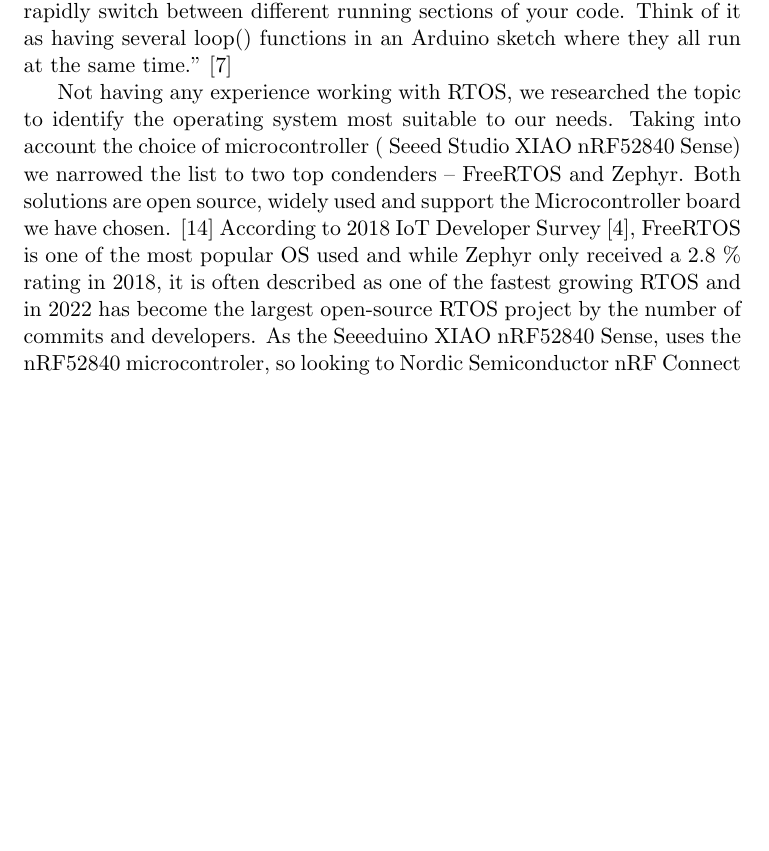
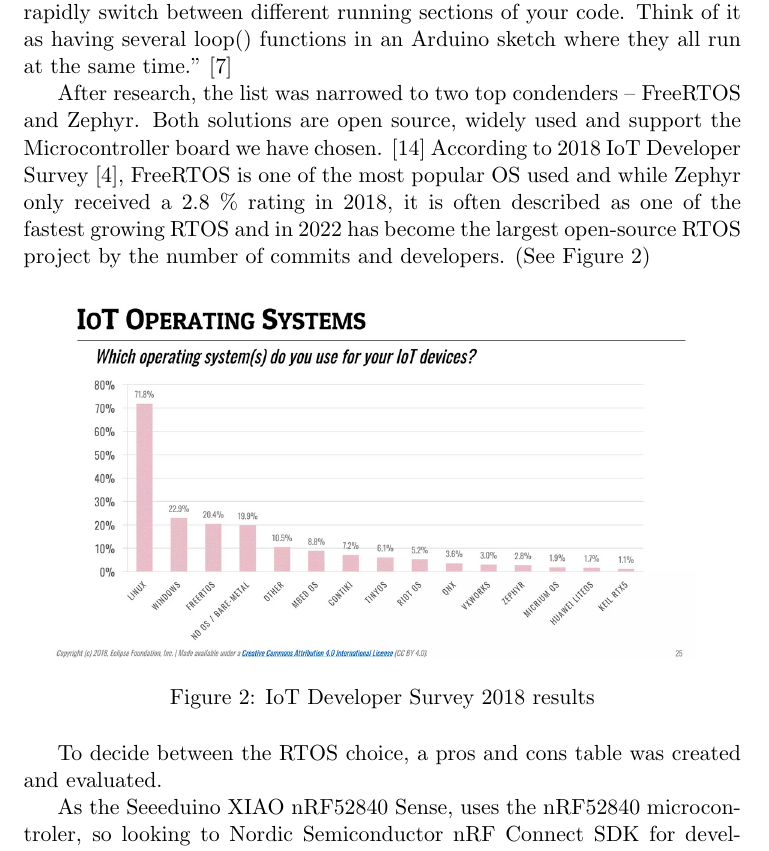
Before and after one commit to Oscilous/Ladybug, a LaTeX document (Report/main.tex): part of page 5 of 7, cut so that both start at the same text, the shorter picture padded with empty space. Compiled offline with pdfLaTeX.

Commit message:
Testing table

```diff
--- a/Report/main.tex
+++ b/Report/main.tex
@@ -141,12 +141,20 @@ The utility of smaller drones are immense, where it can be used in surveillance,
 Software shoud take care of the motor control, IMU output readings and remote control, this could create complications, as essentially they would interrupt each other. A way of multitasking should be introduced.
 "An RTOS (Real-Time Operating System) is a software component that lets you rapidly switch between different running sections of your code. Think of it as having several loop() functions in an Arduino sketch where they all run at the same time." \cite{Joe2019}
 
-Not having any experience working with RTOS, we researched the topic to identify the operating system most suitable to our needs. Taking into account the choice of microcontroller ( Seeed Studio XIAO nRF52840 Sense) we narrowed the list to two top condenders – FreeRTOS and Zephyr. Both solutions are open source, widely used and support the Microcontroller board we have chosen. \cite{Lemberg}
-According to 2018 IoT Developer Survey \cite{IOT}, FreeRTOS is one of the most popular OS used and while Zephyr only received a 2.8 \% rating in 2018, it is often described as one of the fastest growing RTOS and in 2022 has become the largest open-source RTOS project by the number of commits and developers.
-\begin{figure}
+After research, the list was narrowed to two top condenders – FreeRTOS and Zephyr. Both solutions are open source, widely used and support the Microcontroller board we have chosen. \cite{Lemberg}
+According to 2018 IoT Developer Survey \cite{IOT}, FreeRTOS is one of the most popular OS used and while Zephyr only received a 2.8 \% rating in 2018, it is often described as one of the fastest growing RTOS and in 2022 has become the largest open-source RTOS project by the number of commits and developers. (See Figure~\ref{fig:iot_os})
+\begin{figure}[H]
     \centering
     \includegraphics[scale = 0.5]{iot_os.PNG}
+    \caption{IoT Developer Survey 2018 results}
+    \label{fig:iot_os}
 \end{figure}
+
+To decide between the RTOS choice, a pros and cons table was created and evaluated.
+
+
+
+
 As the Seeeduino XIAO nRF52840 Sense, uses the nRF52840 microcontroler, so looking to Nordic Semiconductor nRF Connect SDK for development, which uses a RTOS called ZephyrRTOS.
 Additionally, the SDK provides useful tools for development, such as build, flashing and debugging actions. \cite{nRF}
 
```
Also changed, not shown: Report/references.bib (+6 -0 lines), Report/main.pdf, 6 other files.
